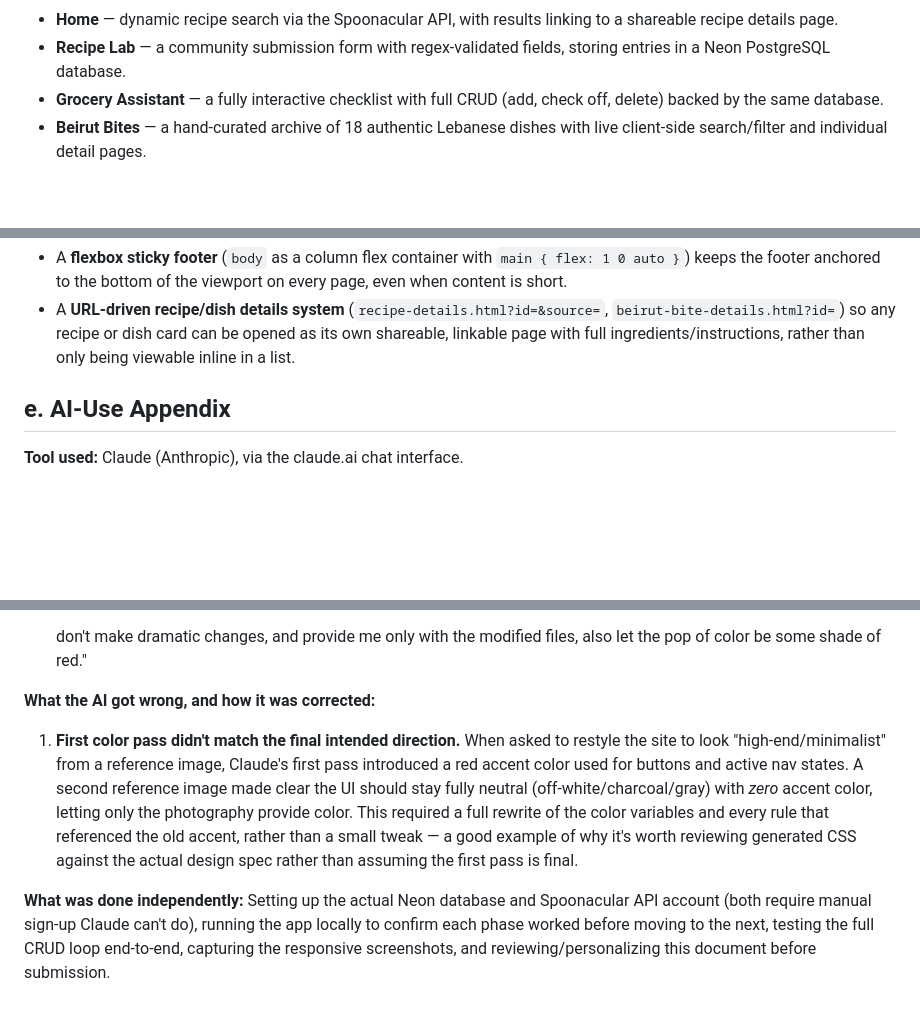
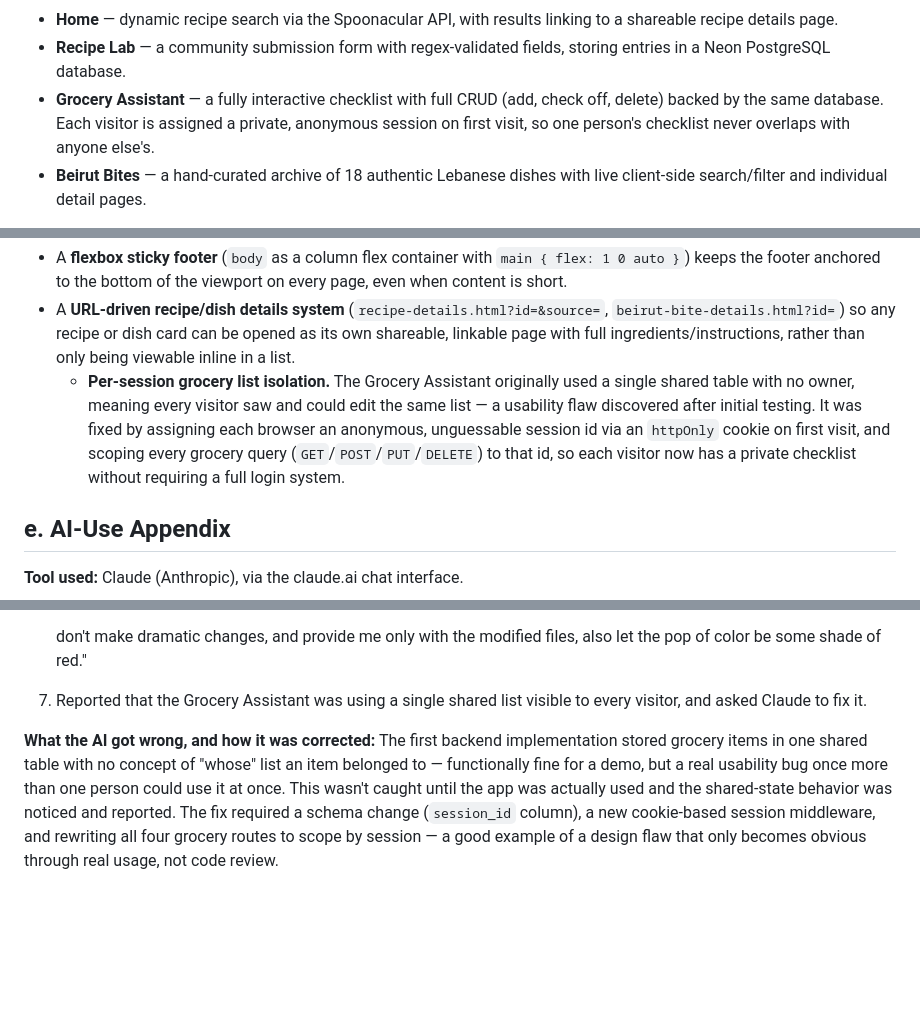
Before and after one commit to MaryNacouzi/global-culinary-explorer, a Markdown page: README.md, 3 parts joined by grey strips. Rendered like a GitHub page; blank space fills up the shorter version.

```diff
--- a/README.md
+++ b/README.md
@@ -24,7 +24,9 @@ Four pages:
 - **Recipe Lab** — a community submission form with regex-validated
   fields, storing entries in a Neon PostgreSQL database.
 - **Grocery Assistant** — a fully interactive checklist with full CRUD
-  (add, check off, delete) backed by the same database.
+  (add, check off, delete) backed by the same database. Each visitor is
+  assigned a private, anonymous session on first visit, so one person's
+  checklist never overlaps with anyone else's.
 - **Beirut Bites** — a hand-curated archive of 18 authentic Lebanese
   dishes with live client-side search/filter and individual detail pages.
 
@@ -50,6 +52,13 @@ Two further enhancements built on top of the base requirements:
   `beirut-bite-details.html?id=`) so any recipe or dish card can be opened
   as its own shareable, linkable page with full ingredients/instructions,
   rather than only being viewable inline in a list.
+  - **Per-session grocery list isolation.** The Grocery Assistant originally
+  used a single shared table with no owner, meaning every visitor saw and
+  could edit the same list — a usability flaw discovered after initial
+  testing. It was fixed by assigning each browser an anonymous, unguessable
+  session id via an `httpOnly` cookie on first visit, and scoping every
+  grocery query (`GET`/`POST`/`PUT`/`DELETE`) to that id, so each visitor
+  now has a private checklist without requiring a full login system.
 
 ## e. AI-Use Appendix
 
@@ -94,22 +103,16 @@ Two further enhancements built on top of the base requirements:
    Structured Grid Layout: Organize content in a consistent, orderly grid that combines large hero sections for featured items with uniform, smaller cards for secondary content, creating a rhythm that is both structured and easy to scan.
 
    don't make dramatic changes, and provide me only with the modified files, also let the pop of color be some shade of red."
+8. Reported that the Grocery Assistant was using a single shared list
+   visible to every visitor, and asked Claude to fix it.
 
 **What the AI got wrong, and how it was corrected:**
-1. **First color pass didn't match the final intended direction.** When
-   asked to restyle the site to look "high-end/minimalist" from a
-   reference image, Claude's first pass introduced a red accent color
-   used for buttons and active nav states. A second reference image made
-   clear the UI should stay fully neutral (off-white/charcoal/gray) with
-   *zero* accent color, letting only the photography provide color. This
-   required a full rewrite of the color variables and every rule that
-   referenced the old accent, rather than a small tweak — a good example
-   of why it's worth reviewing generated CSS against the actual design
-   spec rather than assuming the first pass is final.
-
-
-**What was done independently:** Setting up the actual Neon database and
-Spoonacular API account (both require manual sign-up Claude can't do),
-running the app locally to confirm each phase worked before moving to the
-next, testing the full CRUD loop end-to-end, capturing the responsive
-screenshots, and reviewing/personalizing this document before submission.
+   The first backend implementation stored
+   grocery items in one shared table with no concept of "whose" list an
+   item belonged to — functionally fine for a demo, but a real usability
+   bug once more than one person could use it at once. This wasn't caught
+   until the app was actually used and the shared-state behavior was
+   noticed and reported. The fix required a schema change (`session_id`
+   column), a new cookie-based session middleware, and rewriting all
+   four grocery routes to scope by session — a good example of a design
+   flaw that only becomes obvious through real usage, not code review.
```
